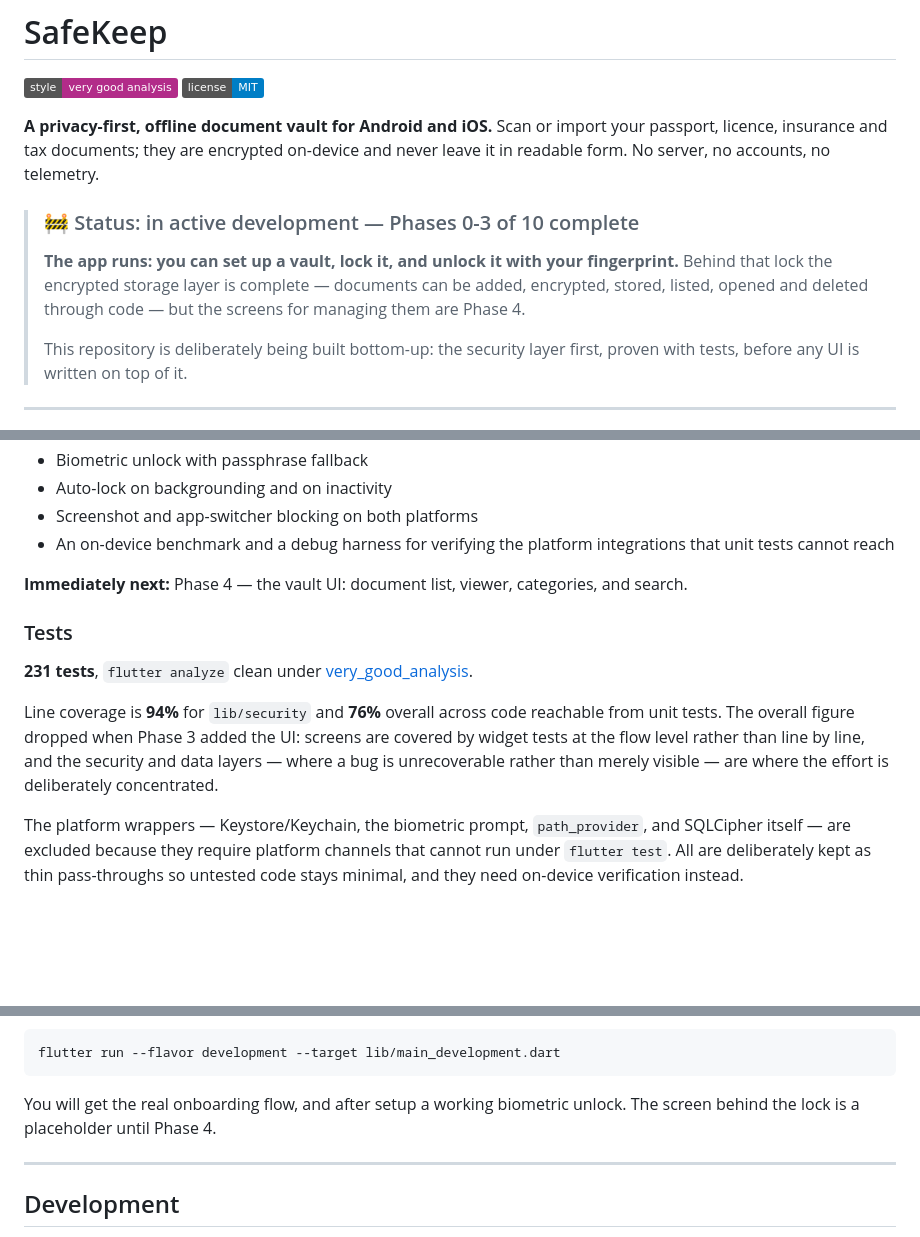
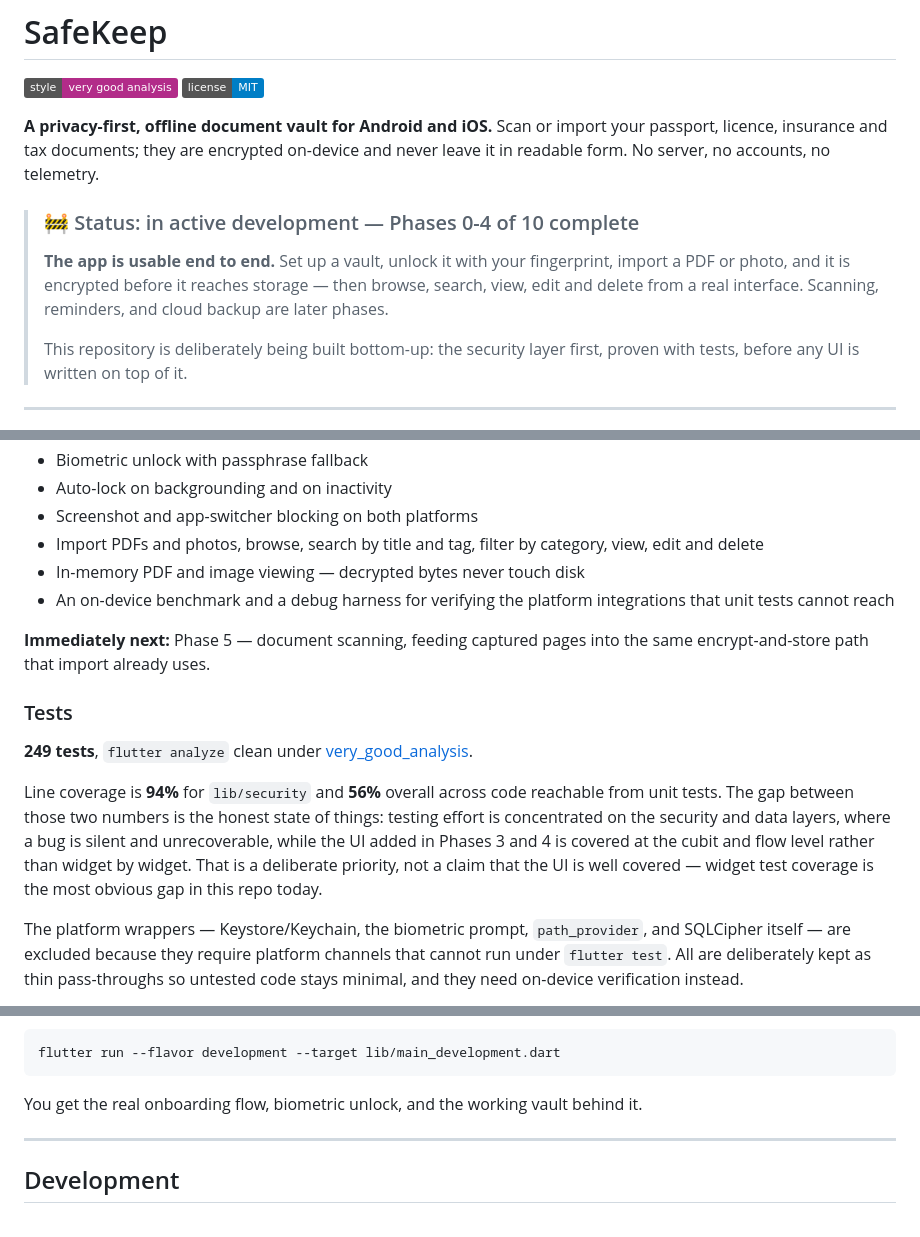
Before and after one commit to Ajay2903/SafeKeep, a Markdown page: README.md, 3 parts joined by grey strips. Drawn GitHub-style; badges without logos; blank space fills up the shorter version.

Commit message:
Update status docs for Phase 4
Phases 0-4 complete, Phase 5 next. 249 tests.

Coverage re-measured rather than estimated: 94% for lib/security, 56%
overall, down from 76% now that Phase 4 added roughly 1,500 lines of UI
covered at the cubit level rather than widget by widget.

Stated plainly in the README along with the reason, and named as the most
obvious gap in the repo rather than left for a reader to discover by
running coverage themselves. The priority — security and data layers
first, where a bug is silent and unrecoverable — is a deliberate choice,
but it is not the same as the UI being well tested, and the README no
longer implies otherwise.

````diff
--- a/README.md
+++ b/README.md
@@ -8,13 +8,12 @@ import your passport, licence, insurance and tax documents; they are
 encrypted on-device and never leave it in readable form. No server, no
 accounts, no telemetry.
 
-> ### 🚧 Status: in active development — Phases 0-3 of 10 complete
+> ### 🚧 Status: in active development — Phases 0-4 of 10 complete
 >
-> **The app runs: you can set up a vault, lock it, and unlock it with
-> your fingerprint.** Behind that lock the encrypted storage layer is
-> complete — documents can be added, encrypted, stored, listed, opened
-> and deleted through code — but the screens for managing them are
-> Phase 4.
+> **The app is usable end to end.** Set up a vault, unlock it with your
+> fingerprint, import a PDF or photo, and it is encrypted before it
+> reaches storage — then browse, search, view, edit and delete from a
+> real interface. Scanning, reminders, and cloud backup are later phases.
 >
 > This repository is deliberately being built bottom-up: the security
 > layer first, proven with tests, before any UI is written on top of it.
@@ -177,23 +176,27 @@ rejected rather than silently accepted.
 - Biometric unlock with passphrase fallback
 - Auto-lock on backgrounding and on inactivity
 - Screenshot and app-switcher blocking on both platforms
+- Import PDFs and photos, browse, search by title and tag, filter by
+  category, view, edit and delete
+- In-memory PDF and image viewing — decrypted bytes never touch disk
 - An on-device benchmark and a debug harness for verifying the platform
   integrations that unit tests cannot reach
 
-**Immediately next:** Phase 4 — the vault UI: document list, viewer,
-categories, and search.
+**Immediately next:** Phase 5 — document scanning, feeding captured pages
+into the same encrypt-and-store path that import already uses.
 
 ### Tests
 
-**231 tests**, `flutter analyze` clean under
+**249 tests**, `flutter analyze` clean under
 [very_good_analysis][very_good_analysis_link].
 
-Line coverage is **94%** for `lib/security` and **76%** overall across
-code reachable from unit tests. The overall figure dropped when
-Phase 3 added the UI: screens are covered by widget tests at the flow
-level rather than line by line, and the security and data layers — where
-a bug is unrecoverable rather than merely visible — are where the effort
-is deliberately concentrated.
+Line coverage is **94%** for `lib/security` and **56%** overall across
+code reachable from unit tests. The gap between those two numbers is the honest state of things: testing
+effort is concentrated on the security and data layers, where a bug is
+silent and unrecoverable, while the UI added in Phases 3 and 4 is covered
+at the cubit and flow level rather than widget by widget. That is a
+deliberate priority, not a claim that the UI is well covered — widget
+test coverage is the most obvious gap in this repo today.
 
 The platform wrappers — Keystore/Keychain, the biometric prompt,
 `path_provider`, and SQLCipher itself — are excluded because they require
@@ -236,9 +239,8 @@ flutter test integration_test/crypto_benchmark_test.dart --flavor development -d
 flutter run --flavor development --target lib/main_development.dart
 ```
 
-You will get the real onboarding flow, and after setup a working
-biometric unlock. The screen behind the lock is a placeholder until
-Phase 4.
+You get the real onboarding flow, biometric unlock, and the working
+vault behind it.
 
 ---
 
````
Also changed, not shown: other parts of README.md (+2 -2 lines).
